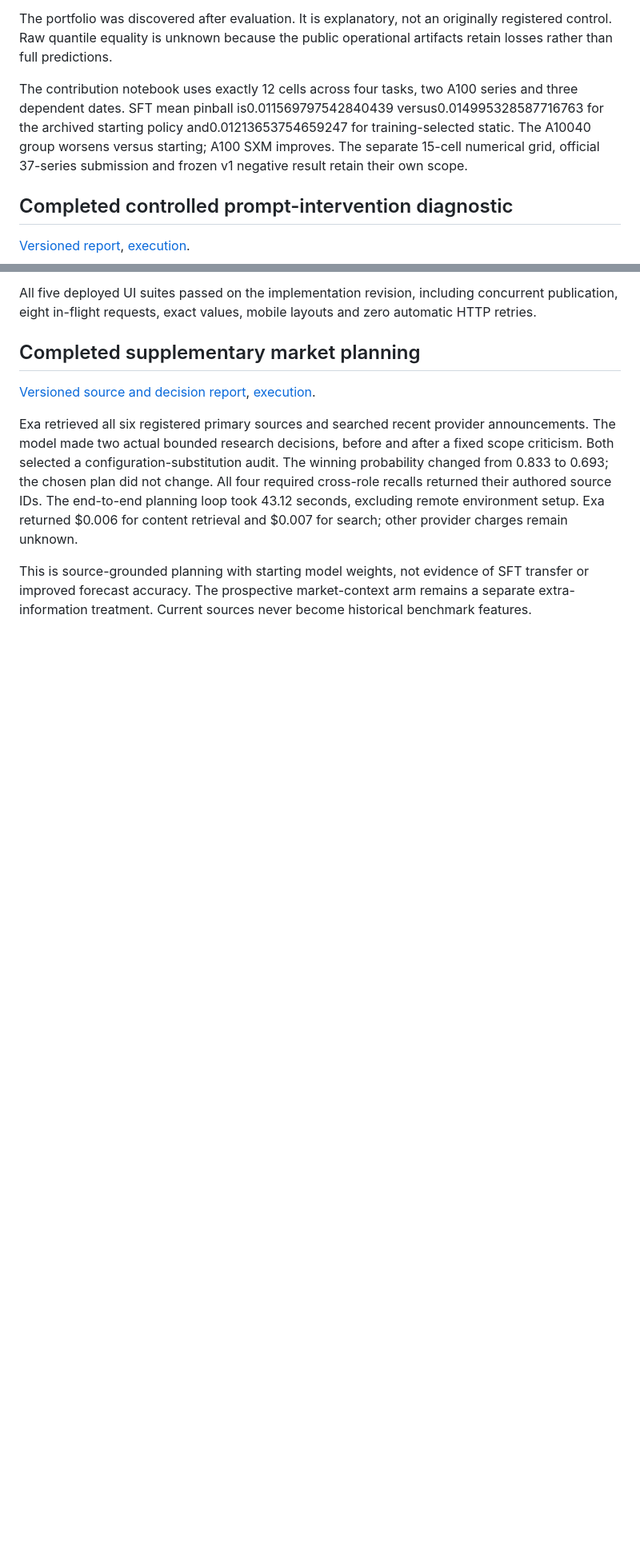
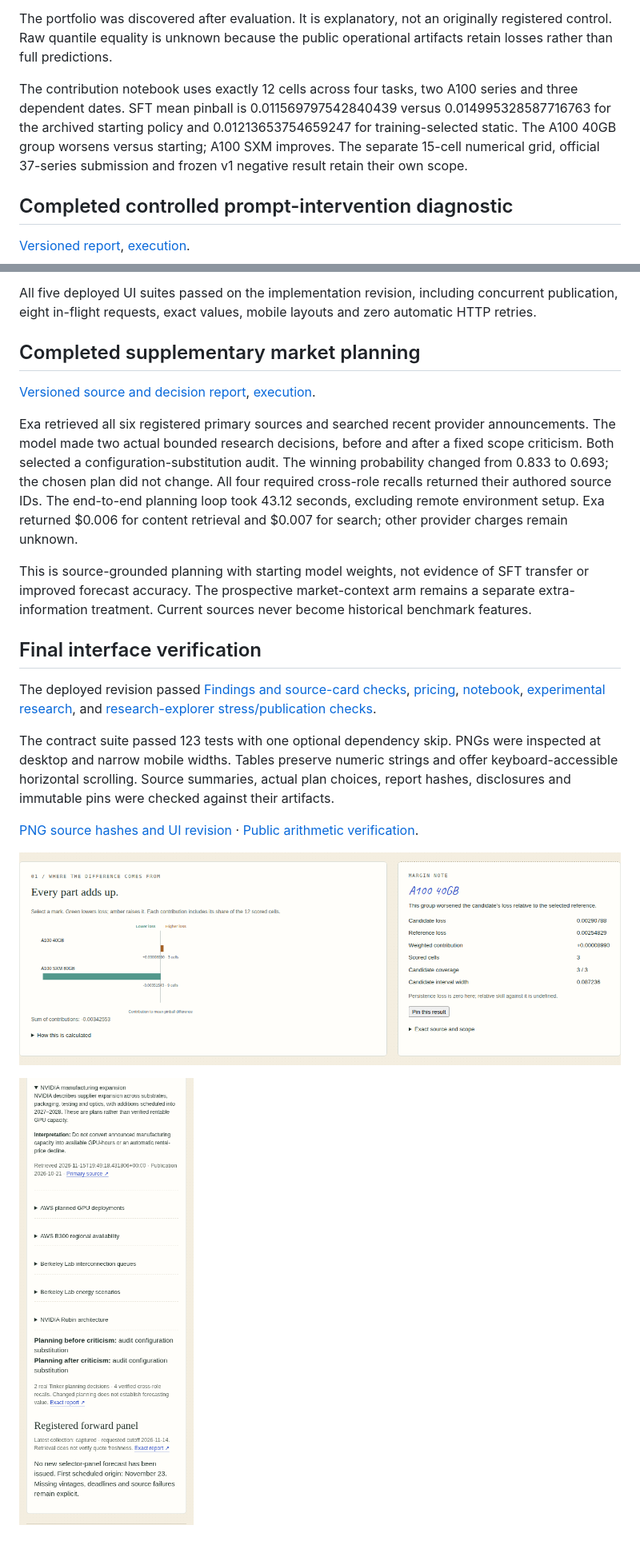
Before and after one commit to howdymary/compute-forecasting, a Markdown page: docs/review-v4-findings.md, 2 parts joined by grey strips. Shown at 80% size. Rendered like a GitHub page; pictures changed too: docs/images/review-v4-contributions.png (added), docs/images/review-v4-market-mobile.png (added); blank space fills up the shorter version.

```diff
--- a/docs/review-v4-findings.md
+++ b/docs/review-v4-findings.md
@@ -8,7 +8,7 @@ The original operational SFT (soft17/update100) reveals the same four additional
 
 The portfolio was discovered after evaluation. It is explanatory, not an originally registered control. Raw quantile equality is unknown because the public operational artifacts retain losses rather than full predictions.
 
-The contribution notebook uses exactly 12 cells across four tasks, two A100 series and three dependent dates. SFT mean pinball is0.011569797542840439 versus0.014995328587716763 for the archived starting policy and0.01213653754659247 for training-selected static. The A10040 group worsens versus starting; A100 SXM improves. The separate 15-cell numerical grid, official 37-series submission and frozen v1 negative result retain their own scope.
+The contribution notebook uses exactly 12 cells across four tasks, two A100 series and three dependent dates. SFT mean pinball is 0.011569797542840439 versus 0.014995328587716763 for the archived starting policy and 0.01213653754659247 for training-selected static. The A100 40GB group worsens versus starting; A100 SXM improves. The separate 15-cell numerical grid, official 37-series submission and frozen v1 negative result retain their own scope.
 
 ## Completed controlled prompt-intervention diagnostic
 
@@ -106,3 +106,15 @@ All five deployed UI suites passed on the implementation revision, including con
 Exa retrieved all six registered primary sources and searched recent provider announcements. The model made two actual bounded research decisions, before and after a fixed scope criticism. Both selected a configuration-substitution audit. The winning probability changed from 0.833 to 0.693; the chosen plan did not change. All four required cross-role recalls returned their authored source IDs. The end-to-end planning loop took 43.12 seconds, excluding remote environment setup. Exa returned $0.006 for content retrieval and $0.007 for search; other provider charges remain unknown.
 
 This is source-grounded planning with starting model weights, not evidence of SFT transfer or improved forecast accuracy. The prospective market-context arm remains a separate extra-information treatment. Current sources never become historical benchmark features.
+
+## Final interface verification
+
+The deployed revision passed [Findings and source-card checks](https://github.com/howdymary/compute-forecasting/actions/runs/43755238539), [pricing](https://github.com/howdymary/compute-forecasting/actions/runs/43755238685), [notebook](https://github.com/howdymary/compute-forecasting/actions/runs/43755238564), [experimental research](https://github.com/howdymary/compute-forecasting/actions/runs/43755238561), and [research-explorer stress/publication checks](https://github.com/howdymary/compute-forecasting/actions/runs/43755238565).
+
+The contract suite passed 123 tests with one optional dependency skip. PNGs were inspected at desktop and narrow mobile widths. Tables preserve numeric strings and offer keyboard-accessible horizontal scrolling. Source summaries, actual plan choices, report hashes, disclosures and immutable pins were checked against their artifacts.
+
+[PNG source hashes and UI revision](../results/review-v4/ui-publication.json) · [Public arithmetic verification](../results/review-v4/public-verification-43754767862.json).
+
+![Exact matched contributions and source-bound margin note](images/review-v4-contributions.png)
+
+![Current-source notes and pending prospective status on mobile](images/review-v4-market-mobile.png)
```
Also changed, not shown: other parts of docs/review-v4-findings.md (+9 -9 lines), README.md (+3 -1 lines), results/README.md (+3 -0 lines), 3 other files.
